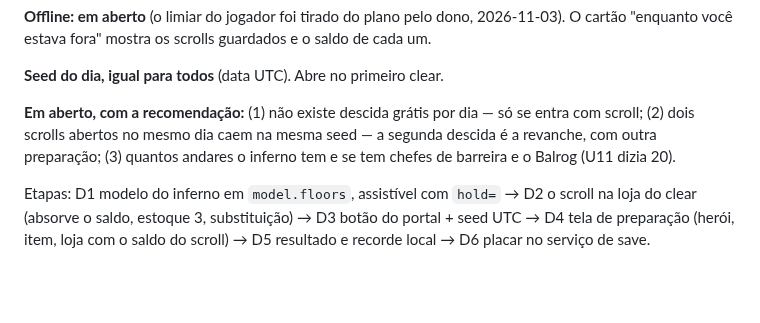
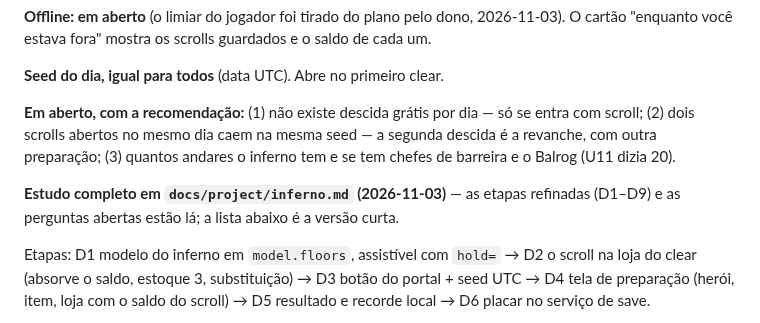
Before and after one commit to dravendraven/rogulidle, a Markdown page: docs/project/plano-2026-11.md, the part around the change. Drawn GitHub-style; blank space fills up the shorter version.

```diff
--- a/docs/project/plano-2026-11.md
+++ b/docs/project/plano-2026-11.md
@@ -149,6 +149,8 @@ mesma seed — a segunda descida é a revanche, com outra preparação;
 (3) quantos andares o inferno tem e se tem chefes de barreira e o Balrog
 (U11 dizia 20).
 
+**Estudo completo em `docs/project/inferno.md` (2026-11-03)** — as etapas refinadas (D1–D9) e as perguntas abertas estão lá; a lista abaixo é a versão curta.
+
 Etapas: D1 modelo do inferno em `model.floors`, assistível com `hold=` →
 D2 o scroll na loja do clear (absorve o saldo, estoque 3, substituição) →
 D3 botão do portal + seed UTC → D4 tela de preparação (herói, item, loja
```
Also changed, not shown: docs/project/inferno.md (added, +208 -0 lines).
